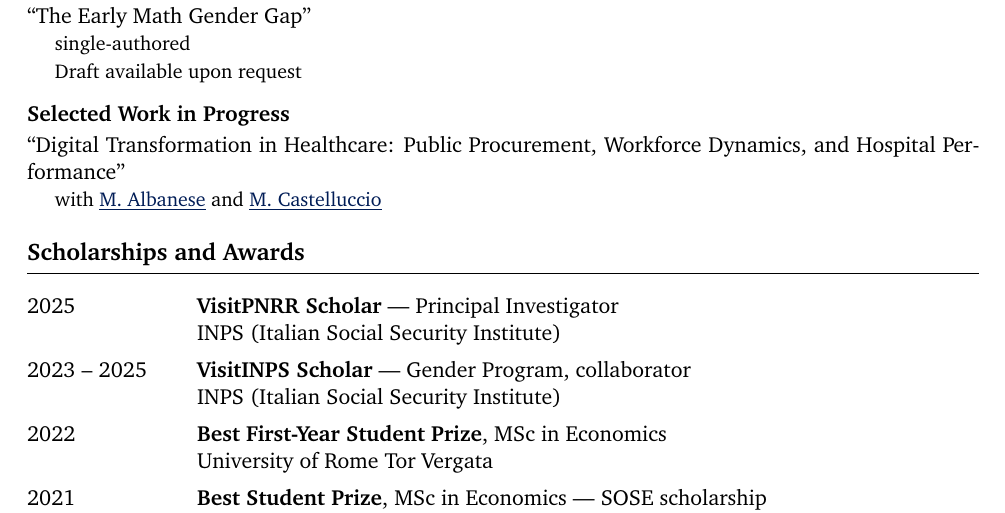
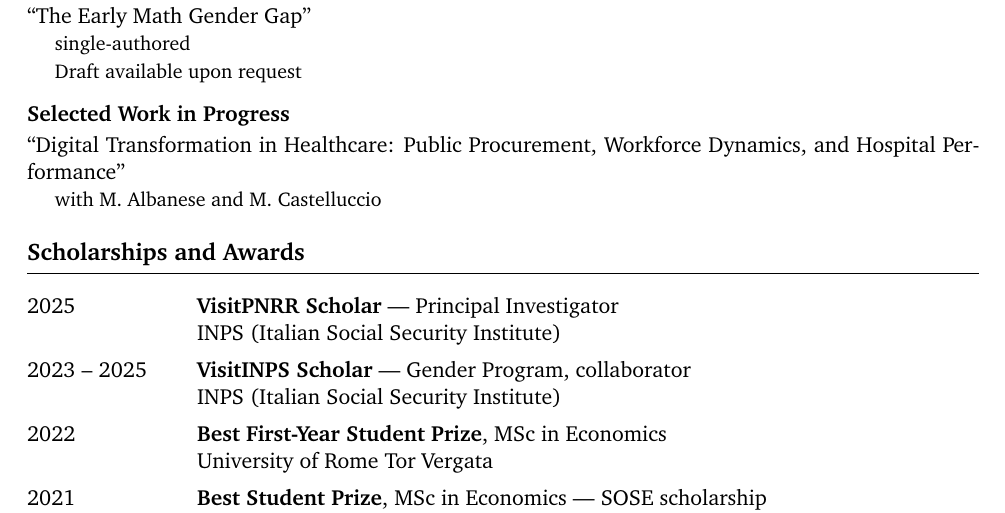
Before and after one commit to valentinadanna96/valentinadanna96.github.io, a LaTeX CV (cv.tex): part of page 1 of 3, cut so that both start at the same text. Compiled offline with pdfLaTeX.

Commit message:
Drop coauthor site links from the CV, keep them on the site
Co-Authored-By: Claude Opus 5 <noreply@anthropic.com>
Claude-Session: https://claude.ai/code/session_018R2QUgsGTcWFPPcetqdAgS

```diff
--- a/cv.tex
+++ b/cv.tex
@@ -120,7 +120,7 @@ A.\ Rustichini and D.\ Maestripieri}\\
 \noindent
 ``Digital Transformation in Healthcare: Public Procurement, Workforce Dynamics,
 and Hospital Performance'' \\
-\meta{with \href{https://sites.google.com/view/mattiaalbanese}{M.\ Albanese} and \href{https://www.marcocastelluccio.com/}{M.\ Castelluccio}}
+\meta{with M.\ Albanese and M.\ Castelluccio}
 
 %-----------------------------------------------------------------------
 \section{Scholarships and Awards}
```
Also changed, not shown: cv.pdf.
